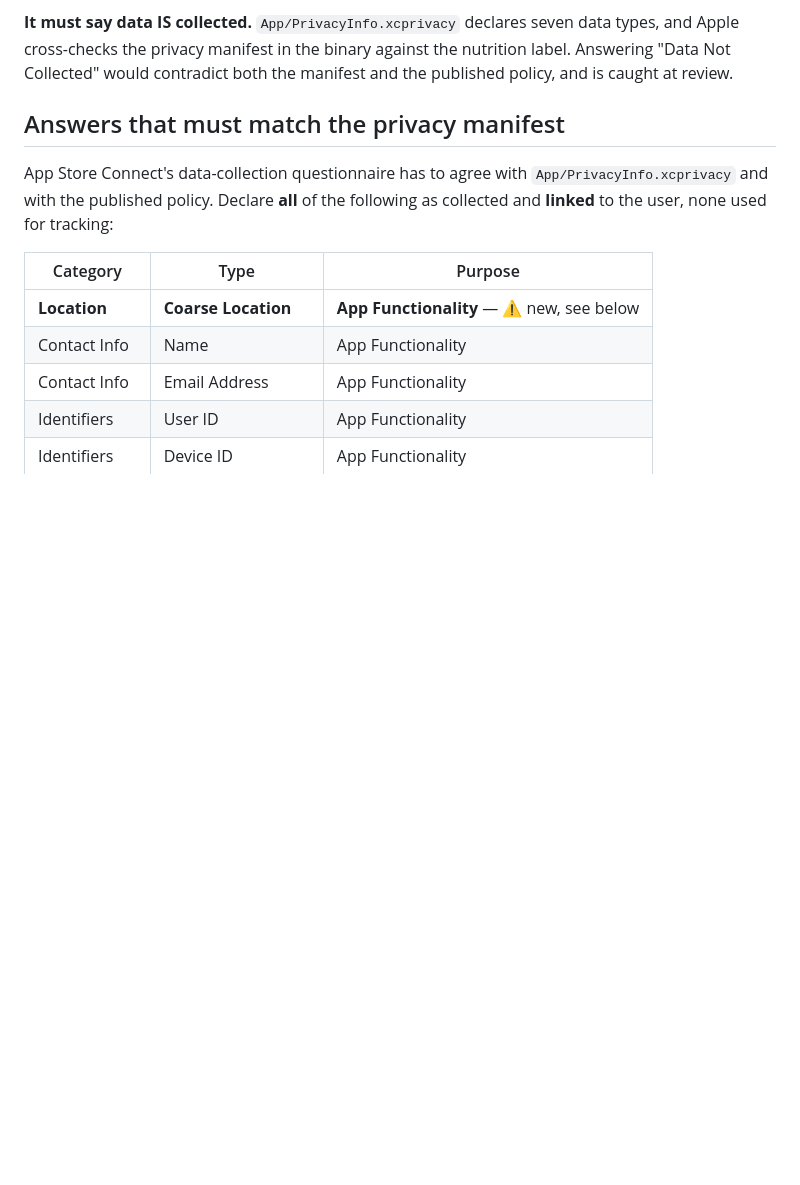
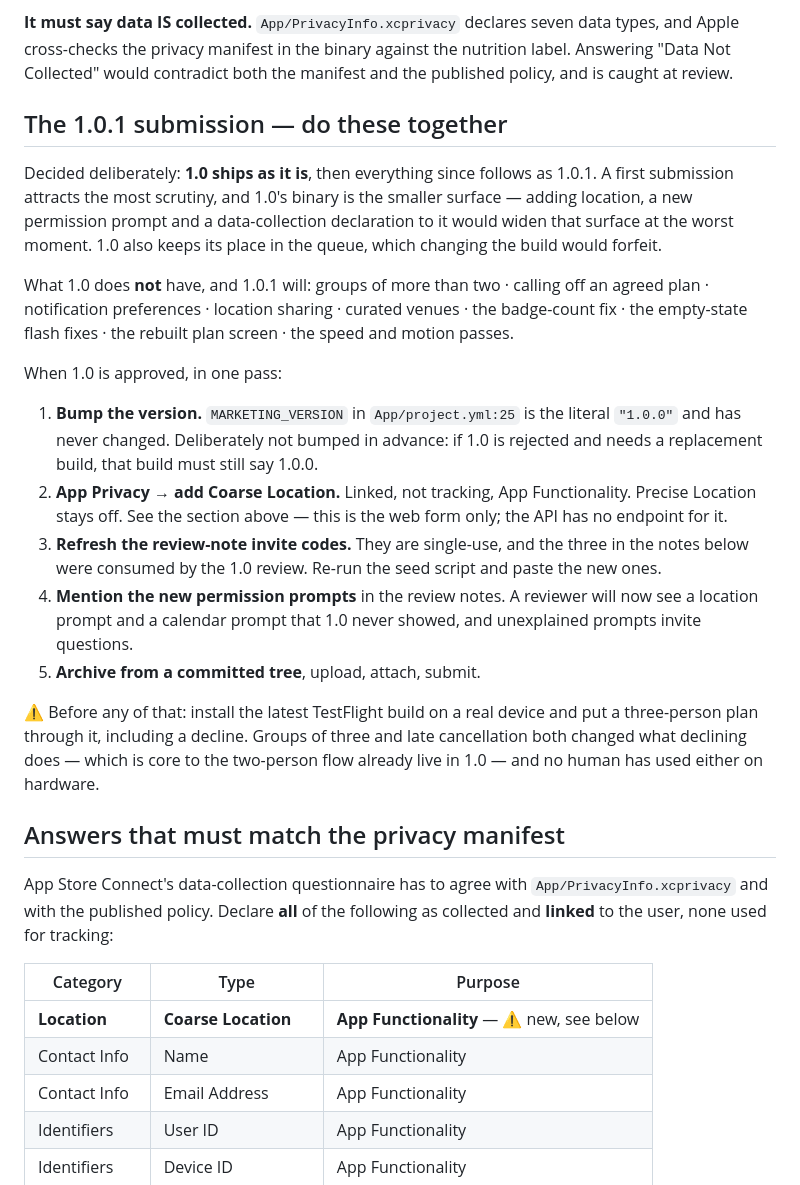
Before and after one commit to derekgallardo01/middle-ground, a Markdown page: docs/APP_REVIEW_NOTES.md, the part around the change. Drawn GitHub-style; blank space fills up the shorter version.

Commit message:
docs: the 1.0.1 checklist, decided while there is no pressure
1.0 ships as it is and everything since follows as 1.0.1. A first submission draws
the most scrutiny and 1.0's binary is the smaller surface; adding location, a new
permission prompt and a data-collection declaration to it would widen that surface
at the worst possible moment. Replacing the build would also forfeit its place in
the queue.

Five steps recorded because each is easy to forget and expensive to remember late:
the version bump (still the literal 1.0.0, and deliberately not bumped in advance —
a replacement build for a rejected 1.0 would have to say 1.0.0), the privacy
questionnaire, refreshing the single-use invite codes the 1.0 review consumed, and
warning the reviewer about permission prompts 1.0 never showed.

And the precondition: put the latest build on a real device first. Groups of three
and late cancellation both changed what declining a plan does, which is core to the
two-person flow already live, and no human has used either on hardware.

```diff
--- a/docs/APP_REVIEW_NOTES.md
+++ b/docs/APP_REVIEW_NOTES.md
@@ -113,6 +113,35 @@ and four related paths all return 404), so it can only be completed and confirme
 Apple cross-checks the privacy manifest in the binary against the nutrition label. Answering
 "Data Not Collected" would contradict both the manifest and the published policy, and is caught
 at review.
+
+## The 1.0.1 submission — do these together
+
+Decided deliberately: **1.0 ships as it is**, then everything since follows as 1.0.1. A first
+submission attracts the most scrutiny, and 1.0's binary is the smaller surface — adding location, a
+new permission prompt and a data-collection declaration to it would widen that surface at the worst
+moment. 1.0 also keeps its place in the queue, which changing the build would forfeit.
+
+What 1.0 does **not** have, and 1.0.1 will: groups of more than two · calling off an agreed plan ·
+notification preferences · location sharing · curated venues · the badge-count fix · the empty-state
+flash fixes · the rebuilt plan screen · the speed and motion passes.
+
+When 1.0 is approved, in one pass:
+
+1. **Bump the version.** `MARKETING_VERSION` in `App/project.yml:25` is the literal `"1.0.0"` and has
+   never changed. Deliberately not bumped in advance: if 1.0 is rejected and needs a replacement
+   build, that build must still say 1.0.0.
+2. **App Privacy → add Coarse Location.** Linked, not tracking, App Functionality. Precise Location
+   stays off. See the section above — this is the web form only; the API has no endpoint for it.
+3. **Refresh the review-note invite codes.** They are single-use, and the three in the notes below
+   were consumed by the 1.0 review. Re-run the seed script and paste the new ones.
+4. **Mention the new permission prompts** in the review notes. A reviewer will now see a location
+   prompt and a calendar prompt that 1.0 never showed, and unexplained prompts invite questions.
+5. **Archive from a committed tree**, upload, attach, submit.
+
+⚠️ Before any of that: install the latest TestFlight build on a real device and put a three-person
+plan through it, including a decline. Groups of three and late cancellation both changed what
+declining does — which is core to the two-person flow already live in 1.0 — and no human has used
+either on hardware.
 
 ## Answers that must match the privacy manifest
 
```
